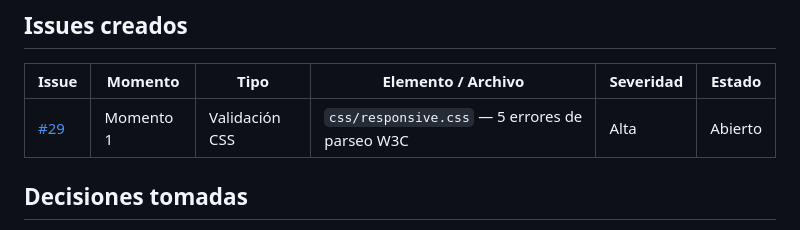
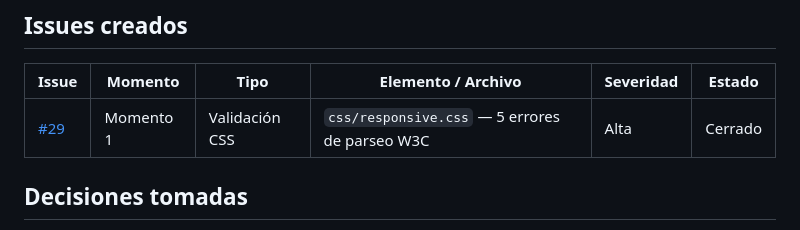
Before and after one commit to keviineze/proyecto-web-peliculas, a Markdown page: docs/04-testing/test-case-5.md, the part around one of its changes. GitHub-like rendering.

```diff
--- a/docs/04-testing/test-case-5.md
+++ b/docs/04-testing/test-case-5.md
@@ -262,7 +262,7 @@ El validador reportó 9 mensajes `Info` (no errores ni warnings) sobre barras fi
 ## Issues creados
 | Issue | Momento | Tipo | Elemento / Archivo | Severidad | Estado |
 |-------|---------|------|--------------------|-----------|--------|
-| [#29](https://github.com/keviineze/proyecto-web-peliculas/issues/29) | Momento 1 | Validación CSS | `css/responsive.css` — 5 errores de parseo W3C | Alta | Abierto |
+| [#29](https://github.com/keviineze/proyecto-web-peliculas/issues/29) | Momento 1 | Validación CSS | `css/responsive.css` — 5 errores de parseo W3C | Alta | Cerrado |
 
 ## Decisiones tomadas
 Se consideró bug el hallazgo de `css/responsive.css` porque contiene contenido que no pertenece a CSS y el validador W3C reportó 5 errores de parseo. Se registró en el issue [#29](https://github.com/keviineze/proyecto-web-peliculas/issues/29). Los warnings de `styles.css` sobre variables CSS y los warnings `-webkit-` de `responsive.css` no se consideraron bugs. El warning HTML sobre barras finales en elementos void tampoco se consideró bug, ya que el documento obtuvo 0 errores. `components.css` no se consideró bug en Momento 1 porque aparecerá al hacer el merge a `develop`; queda pendiente de validación en Momento 2.
```
Also changed, not shown: other parts of docs/04-testing/test-case-5.md (+1 -1 lines), changelog.md (+3 -1 lines).
